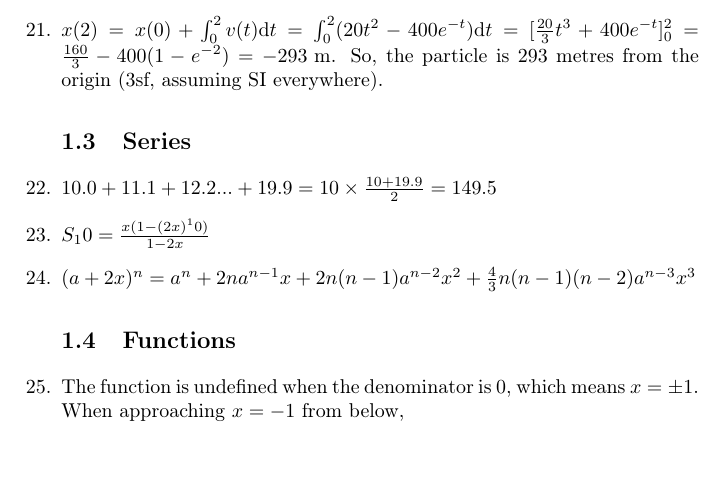
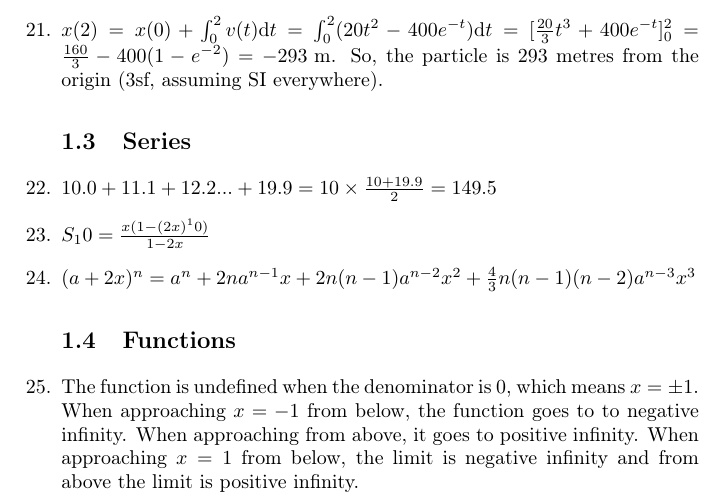
Before and after one commit to Harik-S/oxford-prep-work, a LaTeX document (main.tex): part of page 3 of 3, cut so that both start at the same text, the shorter picture padded with empty space. Compiled offline with pdfLaTeX.

Commit message:
done this sectionthingy wateverrrrrrrr

```diff
--- a/main.tex
+++ b/main.tex
@@ -62,6 +62,6 @@
     \item $S_10 = \frac{x(1-(2x)^10)}{1-2x}$
     \item $(a+2x)^n = a^n + 2na^{n-1} x + 2n(n-1) a^{n-2} x^2 + \frac{4}{3} n(n-1)(n-2) a^{n-3} x^3$
 \subsection{Functions}
-    \item The function is undefined when the denominator is $0$, which means $x=\pm 1$. When approaching $x=-1$ from below,
+    \item The function is undefined when the denominator is $0$, which means $x=\pm 1$. When approaching $x=-1$ from below, the function goes to to negative infinity. When approaching from above, it goes to positive infinity. When approaching $x=1$ from below, the limit is negative infinity and from above the limit is positive infinity.
 \end{enumerate}
 \end{document}
```
Also changed, not shown: main.pdf (deleted).
